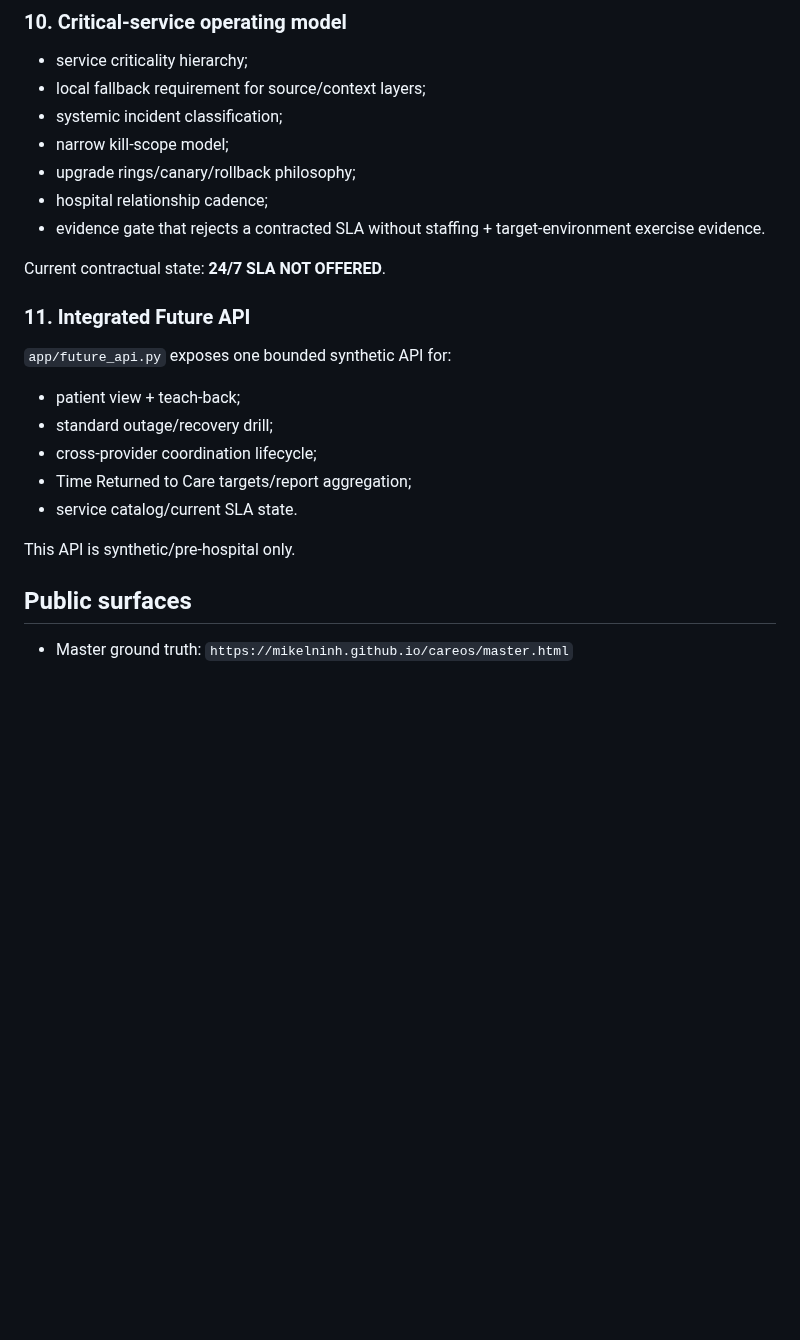
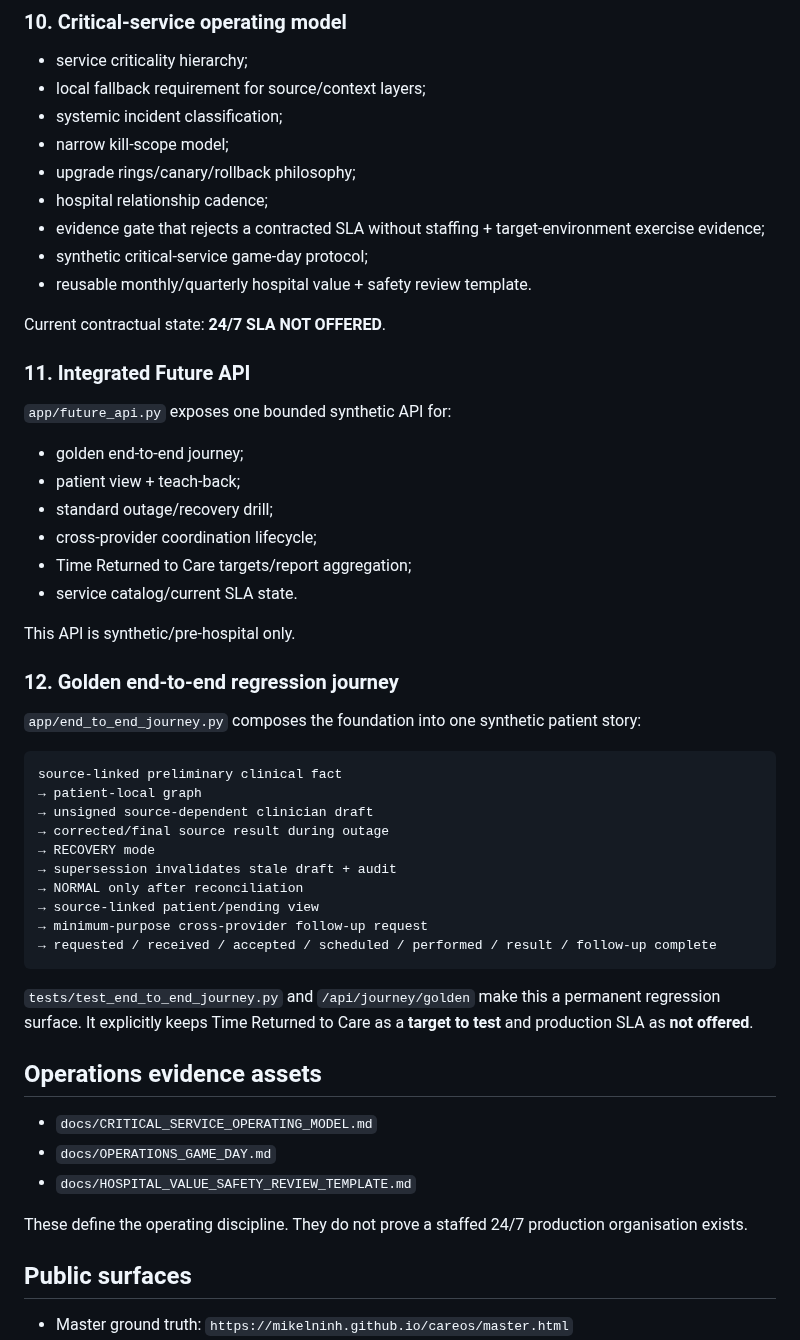
Before and after one commit to mikelninh/care-os, a Markdown page: docs/FOUNDATION_IMPLEMENTATION_STATUS.md, the part around the change. GitHub-like rendering; blank space fills up the shorter version.

Commit message:
Record golden journey and operations evidence in foundation status

````diff
--- a/docs/FOUNDATION_IMPLEMENTATION_STATUS.md
+++ b/docs/FOUNDATION_IMPLEMENTATION_STATUS.md
@@ -117,7 +117,9 @@ Not proven: production PHI/model operations or hospital-approved agent workflows
 - narrow kill-scope model;
 - upgrade rings/canary/rollback philosophy;
 - hospital relationship cadence;
-- evidence gate that rejects a contracted SLA without staffing + target-environment exercise evidence.
+- evidence gate that rejects a contracted SLA without staffing + target-environment exercise evidence;
+- synthetic critical-service game-day protocol;
+- reusable monthly/quarterly hospital value + safety review template.
 
 Current contractual state: **24/7 SLA NOT OFFERED**.
 
@@ -125,6 +127,7 @@ Current contractual state: **24/7 SLA NOT OFFERED**.
 
 `app/future_api.py` exposes one bounded synthetic API for:
 
+- golden end-to-end journey;
 - patient view + teach-back;
 - standard outage/recovery drill;
 - cross-provider coordination lifecycle;
@@ -132,6 +135,33 @@ Current contractual state: **24/7 SLA NOT OFFERED**.
 - service catalog/current SLA state.
 
 This API is synthetic/pre-hospital only.
+
+### 12. Golden end-to-end regression journey
+
+`app/end_to_end_journey.py` composes the foundation into one synthetic patient story:
+
+```text
+source-linked preliminary clinical fact
+→ patient-local graph
+→ unsigned source-dependent clinician draft
+→ corrected/final source result during outage
+→ RECOVERY mode
+→ supersession invalidates stale draft + audit
+→ NORMAL only after reconciliation
+→ source-linked patient/pending view
+→ minimum-purpose cross-provider follow-up request
+→ requested / received / accepted / scheduled / performed / result / follow-up complete
+```
+
+`tests/test_end_to_end_journey.py` and `/api/journey/golden` make this a permanent regression surface. It explicitly keeps Time Returned to Care as a **target to test** and production SLA as **not offered**.
+
+## Operations evidence assets
+
+- `docs/CRITICAL_SERVICE_OPERATING_MODEL.md`
+- `docs/OPERATIONS_GAME_DAY.md`
+- `docs/HOSPITAL_VALUE_SAFETY_REVIEW_TEMPLATE.md`
+
+These define the operating discipline. They do not prove a staffed 24/7 production organisation exists.
 
 ## Public surfaces
 
````
